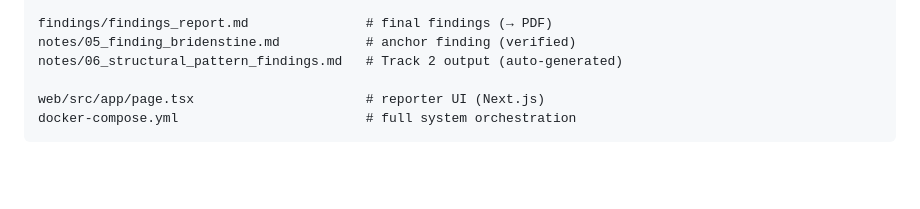
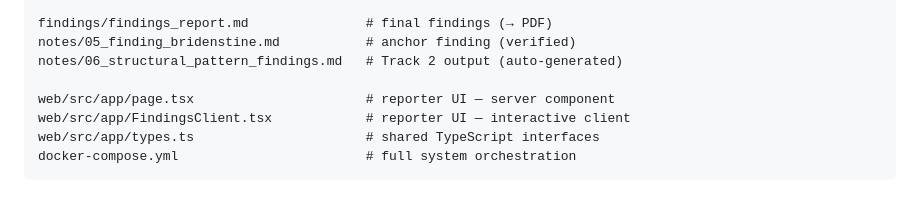
Before and after one commit to MokshitSurana/northwestern-challenge, a Markdown page: CLAUDE.md, the part around the change. GitHub-like rendering; blank space fills up the shorter version.

````diff
--- a/CLAUDE.md
+++ b/CLAUDE.md
@@ -193,6 +193,8 @@ findings/findings_report.md               # final findings (→ PDF)
 notes/05_finding_bridenstine.md           # anchor finding (verified)
 notes/06_structural_pattern_findings.md   # Track 2 output (auto-generated)
 
-web/src/app/page.tsx                      # reporter UI (Next.js)
+web/src/app/page.tsx                      # reporter UI — server component
+web/src/app/FindingsClient.tsx            # reporter UI — interactive client
+web/src/app/types.ts                      # shared TypeScript interfaces
 docker-compose.yml                        # full system orchestration
 ```
````
Also changed, not shown: README.md (+3 -1 lines).
